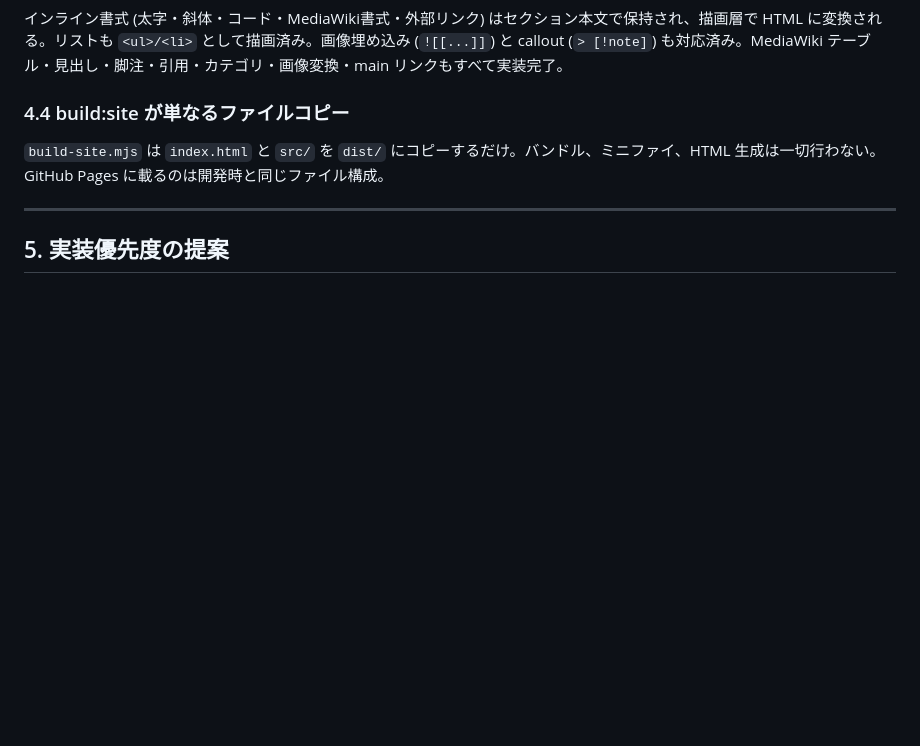
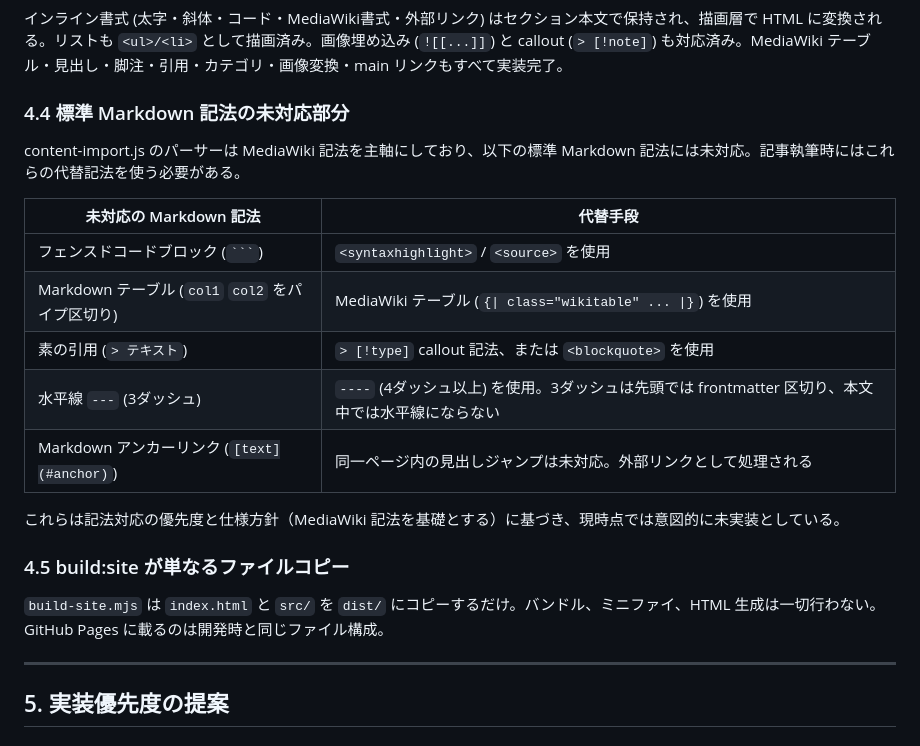
Before and after one commit to asteain-ninia/WikiLikePages, a Markdown page: 現状.md, the part around the change. Drawn GitHub-style; blank space fills up the shorter version.

````diff
--- a/現状.md
+++ b/現状.md
@@ -222,7 +222,21 @@ GitHub Pages で公開する Wikipedia 風の静的 Wiki 基盤。
 
 インライン書式 (太字・斜体・コード・MediaWiki書式・外部リンク) はセクション本文で保持され、描画層で HTML に変換される。リストも `<ul>/<li>` として描画済み。画像埋め込み (`![[...]]`) と callout (`> [!note]`) も対応済み。MediaWiki テーブル・見出し・脚注・引用・カテゴリ・画像変換・main リンクもすべて実装完了。
 
-### 4.4 build:site が単なるファイルコピー
+### 4.4 標準 Markdown 記法の未対応部分
+
+content-import.js のパーサーは MediaWiki 記法を主軸にしており、以下の標準 Markdown 記法には未対応。記事執筆時にはこれらの代替記法を使う必要がある。
+
+| 未対応の Markdown 記法 | 代替手段 |
+| ------ | ------ |
+| フェンスドコードブロック (`` ``` ``) | `<syntaxhighlight>` / `<source>` を使用 |
+| Markdown テーブル (`col1` `col2` をパイプ区切り) | MediaWiki テーブル (`{\| class="wikitable" ... \|}`) を使用 |
+| 素の引用 (`> テキスト`) | `> [!type]` callout 記法、または `<blockquote>` を使用 |
+| 水平線 `---` (3ダッシュ) | `----` (4ダッシュ以上) を使用。3ダッシュは先頭では frontmatter 区切り、本文中では水平線にならない |
+| Markdown アンカーリンク (`[text](#anchor)`) | 同一ページ内の見出しジャンプは未対応。外部リンクとして処理される |
+
+これらは記法対応の優先度と仕様方針（MediaWiki 記法を基礎とする）に基づき、現時点では意図的に未実装としている。
+
+### 4.5 build:site が単なるファイルコピー
 
 `build-site.mjs` は `index.html` と `src/` を `dist/` にコピーするだけ。バンドル、ミニファイ、HTML 生成は一切行わない。GitHub Pages に載るのは開発時と同じファイル構成。
 
````
Also changed, not shown: content/beginner-guide.md (added, +329 -0 lines), content/mainブランチでの誤コミットからの復旧手順.md (added, +61 -0 lines).
